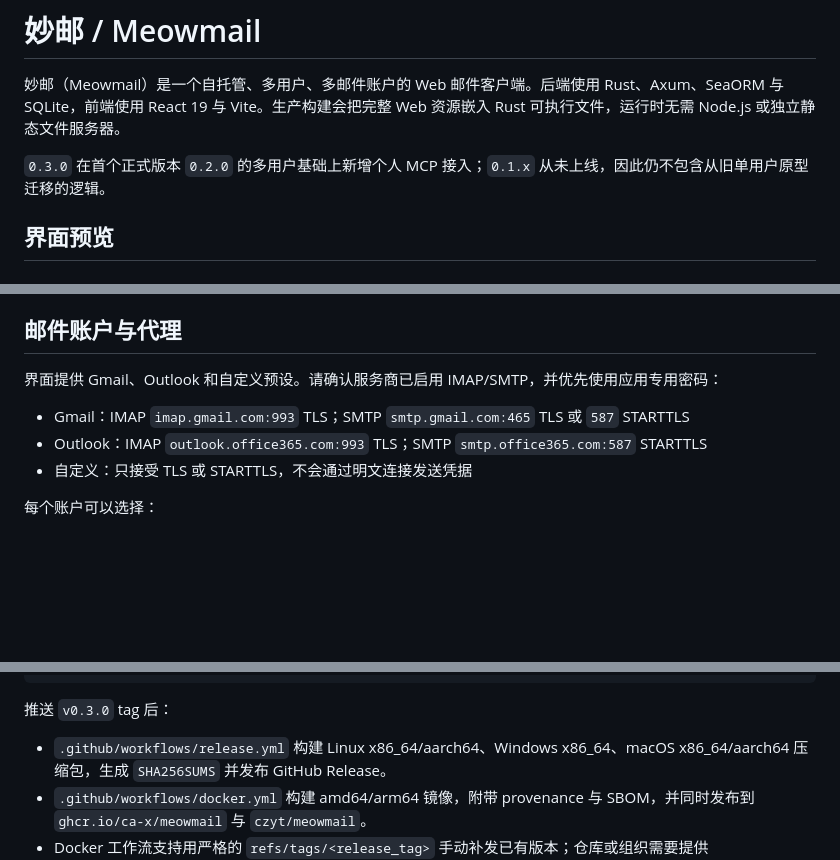
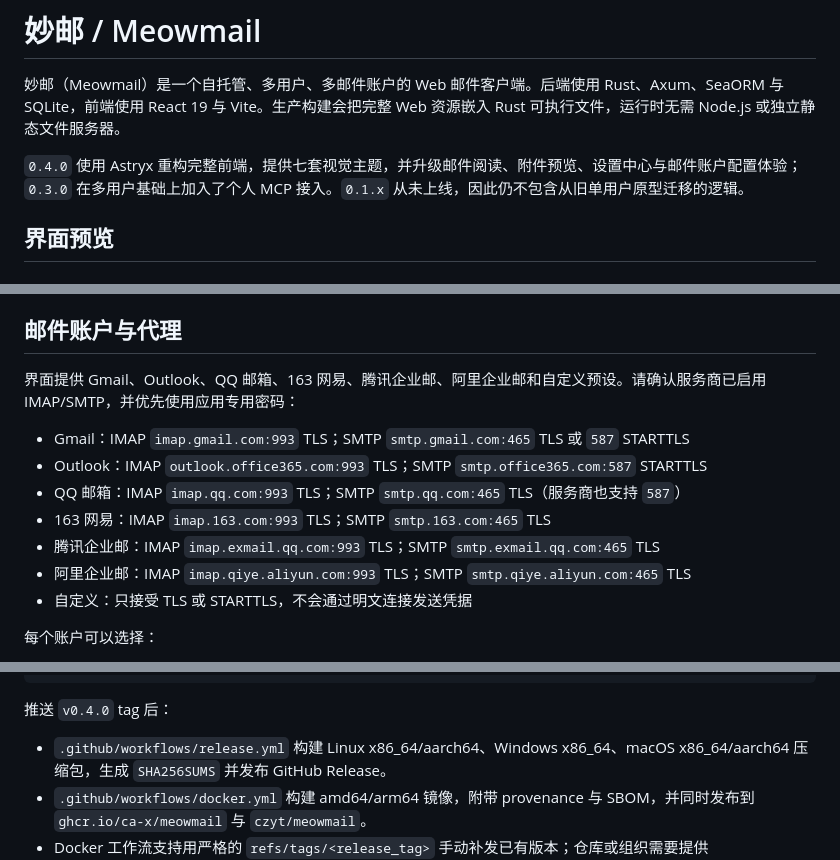
Before and after one commit to ca-x/meowmail, a Markdown page: README.md, 3 parts joined by grey strips. Rendered like a GitHub page; blank space fills up the shorter version.

````diff
--- a/README.md
+++ b/README.md
@@ -2,7 +2,7 @@
 
 妙邮（Meowmail）是一个自托管、多用户、多邮件账户的 Web 邮件客户端。后端使用 Rust、Axum、SeaORM 与 SQLite，前端使用 React 19 与 Vite。生产构建会把完整 Web 资源嵌入 Rust 可执行文件，运行时无需 Node.js 或独立静态文件服务器。
 
-`0.3.0` 在首个正式版本 `0.2.0` 的多用户基础上新增个人 MCP 接入；`0.1.x` 从未上线，因此仍不包含从旧单用户原型迁移的逻辑。
+`0.4.0` 使用 Astryx 重构完整前端，提供七套视觉主题，并升级邮件阅读、附件预览、设置中心与邮件账户配置体验；`0.3.0` 在多用户基础上加入了个人 MCP 接入。`0.1.x` 从未上线，因此仍不包含从旧单用户原型迁移的逻辑。
 
 ## 界面预览
 
@@ -155,10 +155,14 @@ docker build --tag meowmail:local .
 
 ## 邮件账户与代理
 
-界面提供 Gmail、Outlook 和自定义预设。请确认服务商已启用 IMAP/SMTP，并优先使用应用专用密码：
+界面提供 Gmail、Outlook、QQ 邮箱、163 网易、腾讯企业邮、阿里企业邮和自定义预设。请确认服务商已启用 IMAP/SMTP，并优先使用应用专用密码：
 
 - Gmail：IMAP `imap.gmail.com:993` TLS；SMTP `smtp.gmail.com:465` TLS 或 `587` STARTTLS
 - Outlook：IMAP `outlook.office365.com:993` TLS；SMTP `smtp.office365.com:587` STARTTLS
+- QQ 邮箱：IMAP `imap.qq.com:993` TLS；SMTP `smtp.qq.com:465` TLS（服务商也支持 `587`）
+- 163 网易：IMAP `imap.163.com:993` TLS；SMTP `smtp.163.com:465` TLS
+- 腾讯企业邮：IMAP `imap.exmail.qq.com:993` TLS；SMTP `smtp.exmail.qq.com:465` TLS
+- 阿里企业邮：IMAP `imap.qiye.aliyun.com:993` TLS；SMTP `smtp.qiye.aliyun.com:465` TLS
 - 自定义：只接受 TLS 或 STARTTLS，不会通过明文连接发送凭据
 
 每个账户可以选择：
@@ -329,7 +333,7 @@ cargo test --locked
 cargo build --release --locked
 ```
 
-推送 `v0.3.0` tag 后：
+推送 `v0.4.0` tag 后：
 
 - `.github/workflows/release.yml` 构建 Linux x86_64/aarch64、Windows x86_64、macOS x86_64/aarch64 压缩包，生成 `SHA256SUMS` 并发布 GitHub Release。
 - `.github/workflows/docker.yml` 构建 amd64/arm64 镜像，附带 provenance 与 SBOM，并同时发布到 `ghcr.io/ca-x/meowmail` 与 `czyt/meowmail`。
````
Also changed, not shown: other parts of README.md (+4 -4 lines), docs/assets/screenshots/mobile-settings.png, docs/assets/screenshots/settings.png, 9 other files.
